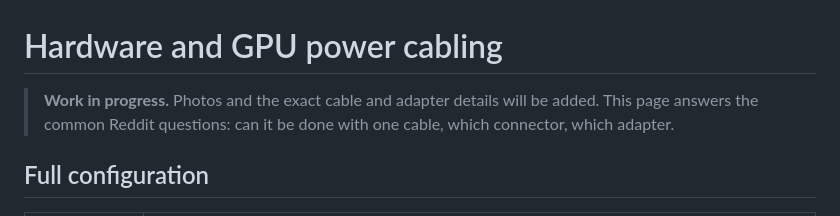
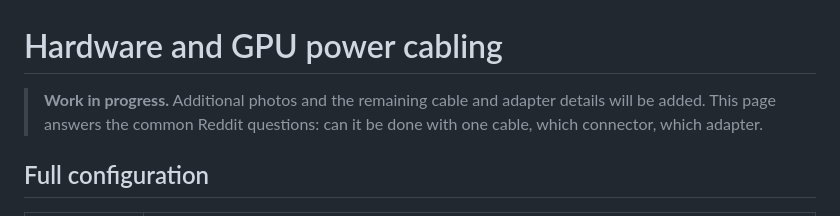
Before and after one commit to mschauta/IBM-SystemX-M5-3650-type-5462-2x-NVIDIA-Tesla-V100-PCIe-32-GB, a Markdown page: docs/hardware-and-cabling.md, the part around one of its changes. Rendered like a GitHub page.

```diff
--- a/docs/hardware-and-cabling.md
+++ b/docs/hardware-and-cabling.md
@@ -1,6 +1,6 @@
 # Hardware and GPU power cabling
 
-> **Work in progress.** Photos and the exact cable and adapter details will be added. This page answers the common Reddit questions: can it be done with one cable, which connector, which adapter.
+> **Work in progress.** Additional photos and the remaining cable and adapter details will be added. This page answers the common Reddit questions: can it be done with one cable, which connector, which adapter.
 
 ## Full configuration
 
```
Also changed, not shown: other parts of docs/hardware-and-cabling.md (+8 -2 lines), README.md (+3 -7 lines), docs/images/server-dual-v100.jpg (added), 1 other file.
